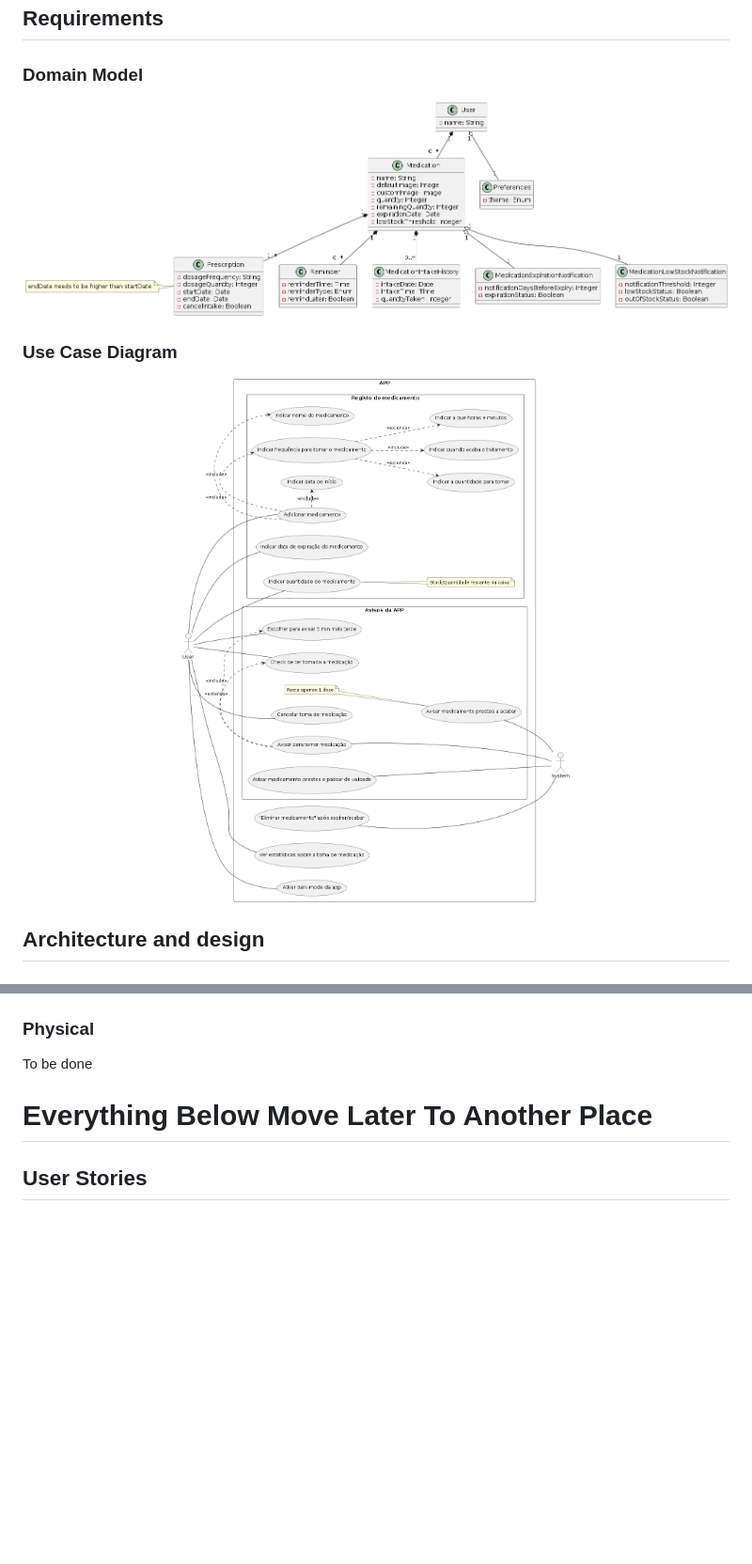
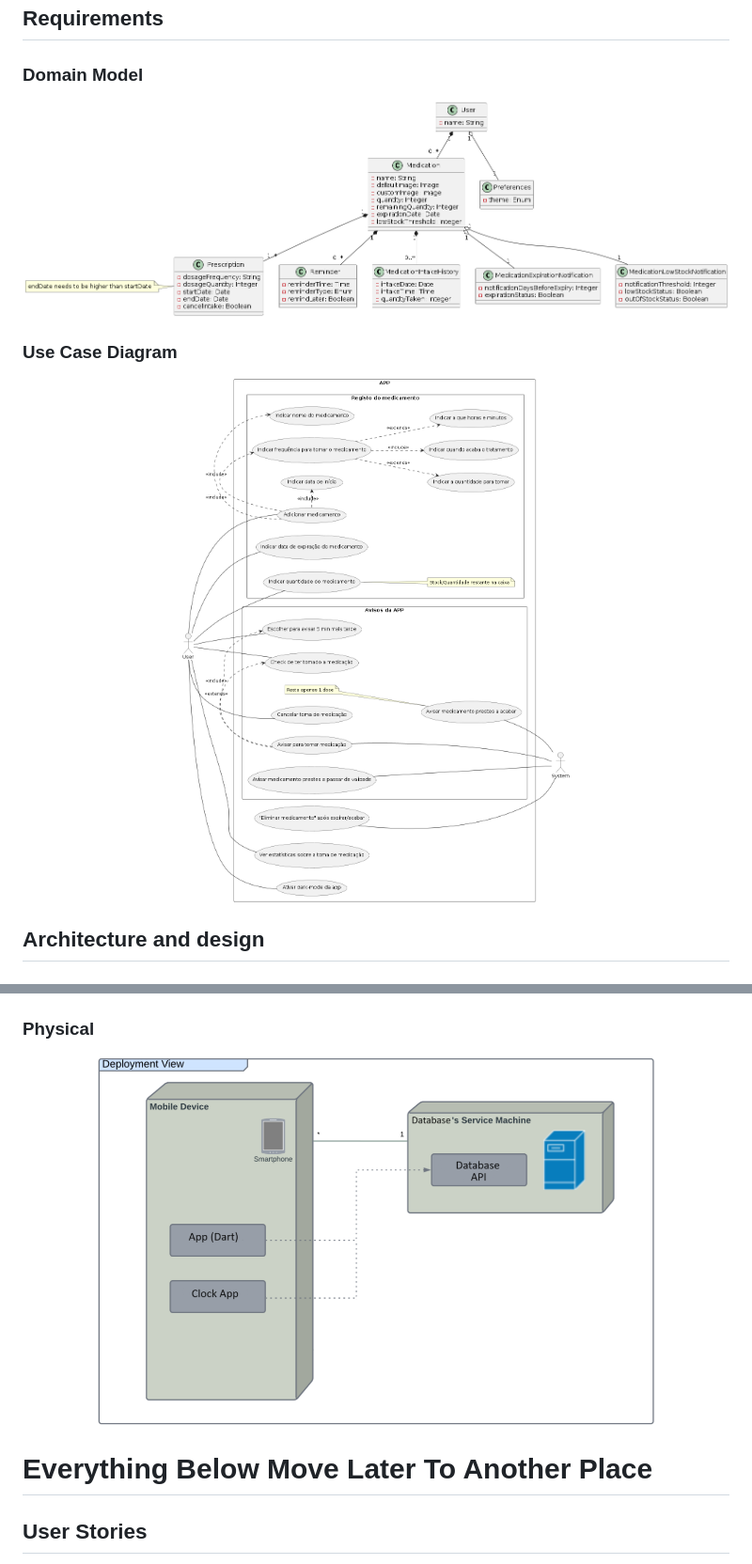
Before and after one commit to YZ1GO/L.EIC017_ES_PRJ, a Markdown page: README.md, 2 parts joined by grey strips. Shown: that part at 94% size. Rendered like a GitHub page; blank space fills up the shorter version.

```diff
--- a/README.md
+++ b/README.md
@@ -27,11 +27,11 @@ Let's embrace a healthy lifestyle with __PINGUPILLS__!
 
 ### Domain Model
 
-<p align="center"><img src="assets/domain_model/domain_model.png"></p>
+<p align="center"><img src="assets/diagrams/domain_model/domain_model.png"></p>
 
 
 ### Use Case Diagram
-<p align="center"><img src="assets/usecase/usecase.png" width=70%></p>
+<p align="center"><img src="assets/diagrams/usecase/usecase.png" width=70%></p>
 
 ## Architecture and design
 
@@ -41,8 +41,7 @@ Let's embrace a healthy lifestyle with __PINGUPILLS__!
 
 
 ### Physical
-
-To be done
+<p align="center"><img src="assets/diagrams/physical/physical_domain.png" width=80%></p>
 
 # Everything Below Move Later To Another Place
 
```
Also changed, not shown: other parts of README.md (+1 -1 lines), assets/diagrams/domain_model/domain_model.png (renamed from assets/domain_model/domain_model.png), assets/diagrams/logical/logical_model.png (added), assets/diagrams/physical/physical_domain.png (renamed from assets/physical_model/physical_domain.png), assets/diagrams/usecase/usecase.png (renamed from assets/usecase/usecase.png), 6 other files.
